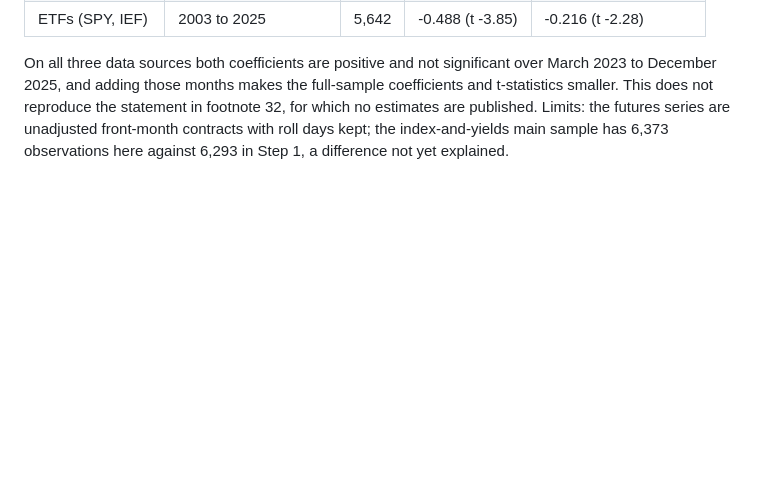
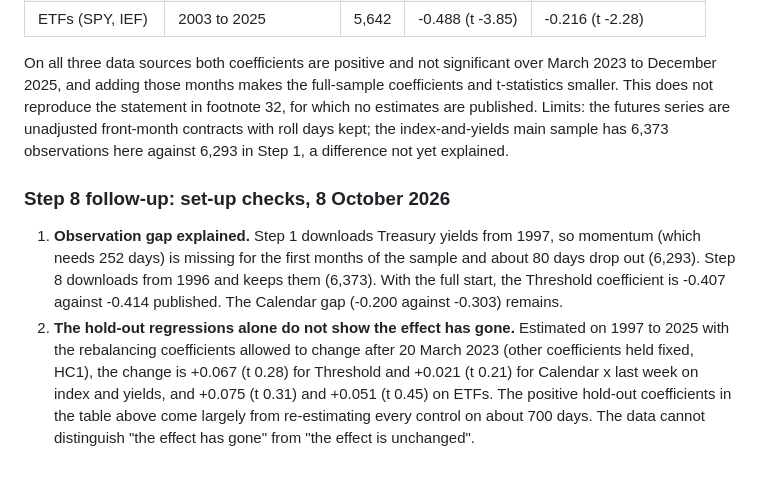
Before and after one commit to Yasanji/PaperTrading, a Markdown page: pairs/paper2/RESULTS_LOG.md, the part around the change. Rendered like a GitHub page; blank space fills up the shorter version.

Commit message:
Paper 2 step 8 follow-up: observation gap explained; break test shows no significant change after March 2023
Co-Authored-By: Claude Opus 5.5 <noreply@anthropic.com>
Claude-Session: https://claude.ai/code/session_01RqxMytCQikgSCJc4v821B8

```diff
--- a/pairs/paper2/RESULTS_LOG.md
+++ b/pairs/paper2/RESULTS_LOG.md
@@ -92,3 +92,8 @@ Run with step8_us_through_2025.py after it was committed. Checks Harvey, Mazzole
 | ETFs (SPY, IEF) | 2003 to 2025 | 5,642 | -0.488 (t -3.85) | -0.216 (t -2.28) |
 
 On all three data sources both coefficients are positive and not significant over March 2023 to December 2025, and adding those months makes the full-sample coefficients and t-statistics smaller. This does not reproduce the statement in footnote 32, for which no estimates are published. Limits: the futures series are unadjusted front-month contracts with roll days kept; the index-and-yields main sample has 6,373 observations here against 6,293 in Step 1, a difference not yet explained.
+
+### Step 8 follow-up: set-up checks, 8 October 2026
+
+1. **Observation gap explained.** Step 1 downloads Treasury yields from 1997, so momentum (which needs 252 days) is missing for the first months of the sample and about 80 days drop out (6,293). Step 8 downloads from 1996 and keeps them (6,373). With the full start, the Threshold coefficient is -0.407 against -0.414 published. The Calendar gap (-0.200 against -0.303) remains.
+2. **The hold-out regressions alone do not show the effect has gone.** Estimated on 1997 to 2025 with the rebalancing coefficients allowed to change after 20 March 2023 (other coefficients held fixed, HC1), the change is +0.067 (t 0.28) for Threshold and +0.021 (t 0.21) for Calendar x last week on index and yields, and +0.075 (t 0.31) and +0.051 (t 0.45) on ETFs. The positive hold-out coefficients in the table above come largely from re-estimating every control on about 700 days. The data cannot distinguish "the effect has gone" from "the effect is unchanged".
```
